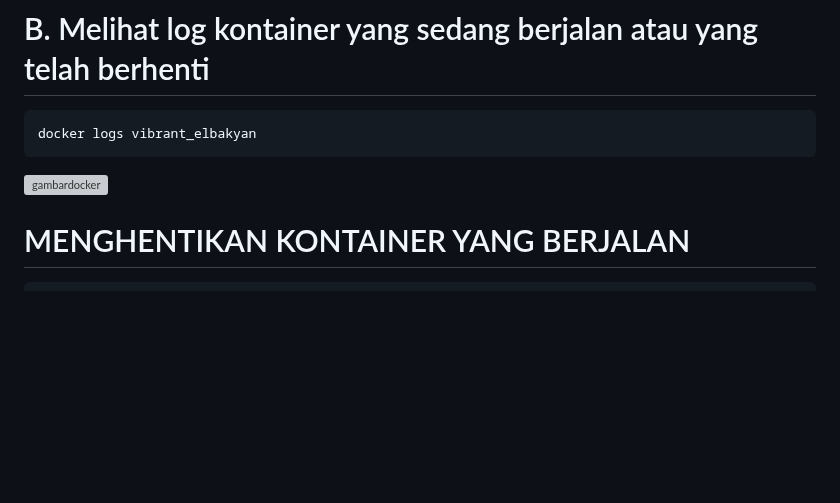
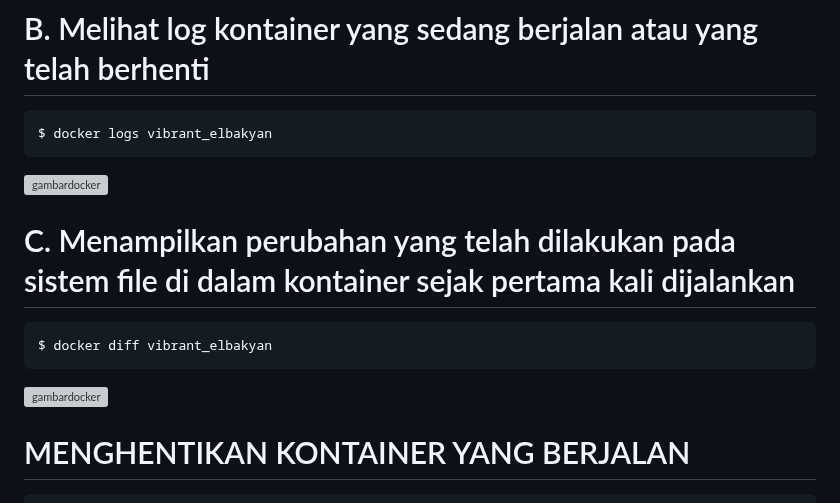
Before and after one commit to IqraJr/ilkom-23-kelompok-os-3, a Markdown page: docker/F1G123043-DELLA-MUSTIFAR-DOCKER.md, the part around the change. Drawn GitHub-style; blank space fills up the shorter version; grey boxes are pictures that could not be loaded.

Commit message:
MENAMBAHKAN PERINTAH BARU PADA FASE BEDAH KONTAINER

````diff
--- a/docker/F1G123043-DELLA-MUSTIFAR-DOCKER.md
+++ b/docker/F1G123043-DELLA-MUSTIFAR-DOCKER.md
@@ -165,9 +165,15 @@ $ pip list
 
 # B. Melihat log kontainer yang sedang berjalan atau yang telah berhenti
 ```bash
-docker logs vibrant_elbakyan
+$ docker logs vibrant_elbakyan
 ```
 ![gambardocker](https://drive.google.com/uc?export=view&id=13pS4bSNLHgpUOrvJK-5GpeWxGT8e3PLQ)
+
+# C. Menampilkan perubahan yang telah dilakukan pada sistem file di dalam kontainer sejak pertama kali dijalankan
+```bash
+$ docker diff vibrant_elbakyan
+```
+![gambardocker](https://drive.google.com/uc?export=view&id=1qYLzJ9bbEH-4SAJKNM_oNUsHUEhGf2mj)
 
 # MENGHENTIKAN KONTAINER YANG BERJALAN
 ```bash
````
